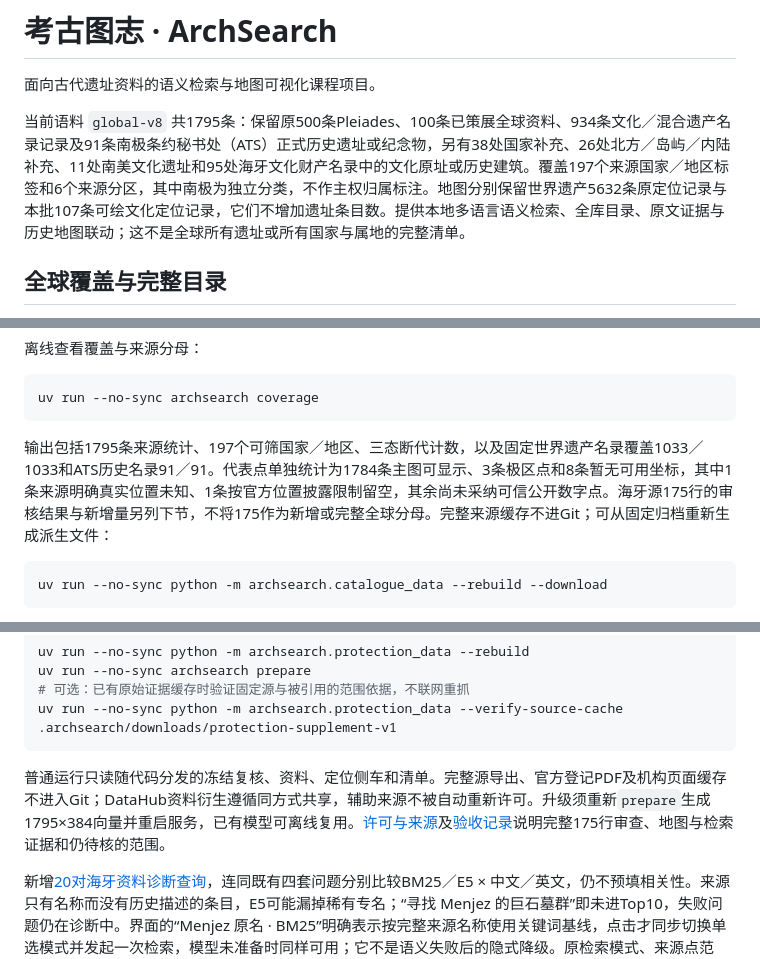
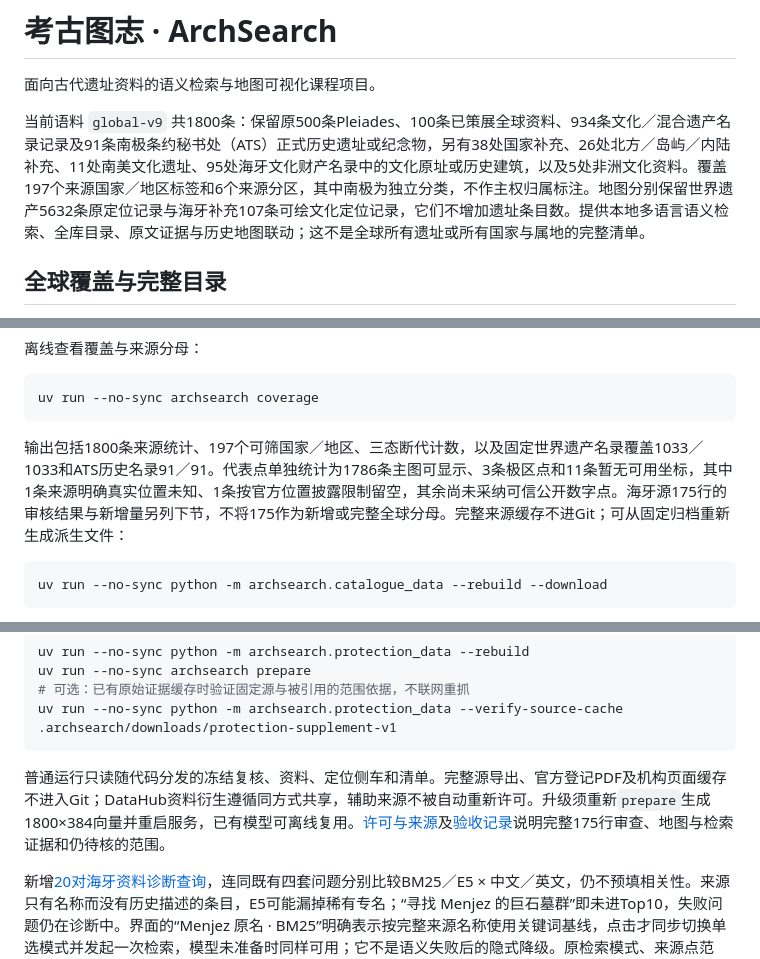
Before and after one commit to MAK1MAAaa/ai-arch-proj, a Markdown page: README.md, 3 parts joined by grey strips. Drawn GitHub-style.

````diff
--- a/README.md
+++ b/README.md
@@ -2,7 +2,7 @@
 
 面向古代遗址资料的语义检索与地图可视化课程项目。
 
-当前语料 `global-v8` 共1795条：保留原500条Pleiades、100条已策展全球资料、934条文化／混合遗产名录记录及91条南极条约秘书处（ATS）正式历史遗址或纪念物，另有38处国家补充、26处北方／岛屿／内陆补充、11处南美文化遗址和95处海牙文化财产名录中的文化原址或历史建筑。覆盖197个来源国家／地区标签和6个来源分区，其中南极为独立分类，不作主权归属标注。地图分别保留世界遗产5632条原定位记录与本批107条可绘文化定位记录，它们不增加遗址条目数。提供本地多语言语义检索、全库目录、原文证据与历史地图联动；这不是全球所有遗址或所有国家与属地的完整清单。
+当前语料 `global-v9` 共1800条：保留原500条Pleiades、100条已策展全球资料、934条文化／混合遗产名录记录及91条南极条约秘书处（ATS）正式历史遗址或纪念物，另有38处国家补充、26处北方／岛屿／内陆补充、11处南美文化遗址、95处海牙文化财产名录中的文化原址或历史建筑，以及5处非洲文化资料。覆盖197个来源国家／地区标签和6个来源分区，其中南极为独立分类，不作主权归属标注。地图分别保留世界遗产5632条原定位记录与海牙补充107条可绘文化定位记录，它们不增加遗址条目数。提供本地多语言语义检索、全库目录、原文证据与历史地图联动；这不是全球所有遗址或所有国家与属地的完整清单。
 
 ## 全球覆盖与完整目录
 
@@ -22,7 +22,7 @@
 uv run --no-sync archsearch coverage
 ```
 
-输出包括1795条来源统计、197个可筛国家／地区、三态断代计数，以及固定世界遗产名录覆盖1033／1033和ATS历史名录91／91。代表点单独统计为1784条主图可显示、3条极区点和8条暂无可用坐标，其中1条来源明确真实位置未知、1条按官方位置披露限制留空，其余尚未采纳可信公开数字点。海牙源175行的审核结果与新增量另列下节，不将175作为新增或完整全球分母。完整来源缓存不进Git；可从固定归档重新生成派生文件：
+输出包括1800条来源统计、197个可筛国家／地区、三态断代计数，以及固定世界遗产名录覆盖1033／1033和ATS历史名录91／91。代表点单独统计为1786条主图可显示、3条极区点和11条暂无可用坐标，其中1条来源明确真实位置未知、1条按官方位置披露限制留空，其余尚未采纳可信公开数字点。海牙源175行的审核结果与新增量另列下节，不将175作为新增或完整全球分母。完整来源缓存不进Git；可从固定归档重新生成派生文件：
 
 ```powershell
 uv run --no-sync python -m archsearch.catalogue_data --rebuild --download
@@ -77,7 +95,7 @@ uv run --no-sync archsearch prepare
 uv run --no-sync python -m archsearch.protection_data --verify-source-cache .archsearch/downloads/protection-supplement-v1
 ```
 
-普通运行只读随代码分发的冻结复核、资料、定位侧车和清单。完整源导出、官方登记PDF及机构页面缓存不进入Git；DataHub资料衍生遵循同方式共享，辅助来源不被自动重新许可。升级须重新`prepare`生成1795×384向量并重启服务，已有模型可离线复用。[许可与来源](src/archsearch/data/PROTECTION-LICENSE.md)及[验收记录](docs/protection-validation.md)说明完整175行审查、地图与检索证据和仍待核的范围。
+普通运行只读随代码分发的冻结复核、资料、定位侧车和清单。完整源导出、官方登记PDF及机构页面缓存不进入Git；DataHub资料衍生遵循同方式共享，辅助来源不被自动重新许可。升级须重新`prepare`生成1800×384向量并重启服务，已有模型可离线复用。[许可与来源](src/archsearch/data/PROTECTION-LICENSE.md)及[验收记录](docs/protection-validation.md)说明完整175行审查、地图与检索证据和仍待核的范围。
 
 新增[20对海牙资料诊断查询](src/archsearch/data/queries-protection.json)，连同既有四套问题分别比较BM25／E5 × 中文／英文，仍不预填相关性。来源只有名称而没有历史描述的条目，E5可能漏掉稀有专名；“寻找 Menjez 的巨石墓群”即未进Top10，失败问题仍在诊断中。界面的“Menjez 原名 · BM25”明确表示按完整来源名称使用关键词基线，点击才同步切换单选模式并发起一次检索，模型未准备时同样可用；它不是语义失败后的隐式降级。原检索模式、来源点范围、年份和历史阶段仍分别保存。
 
````
Also changed, not shown: other parts of README.md (+27 -9 lines), docs/africa-validation.md (added, +72 -0 lines), docs/africa-preview.png (added), 17 other files.
